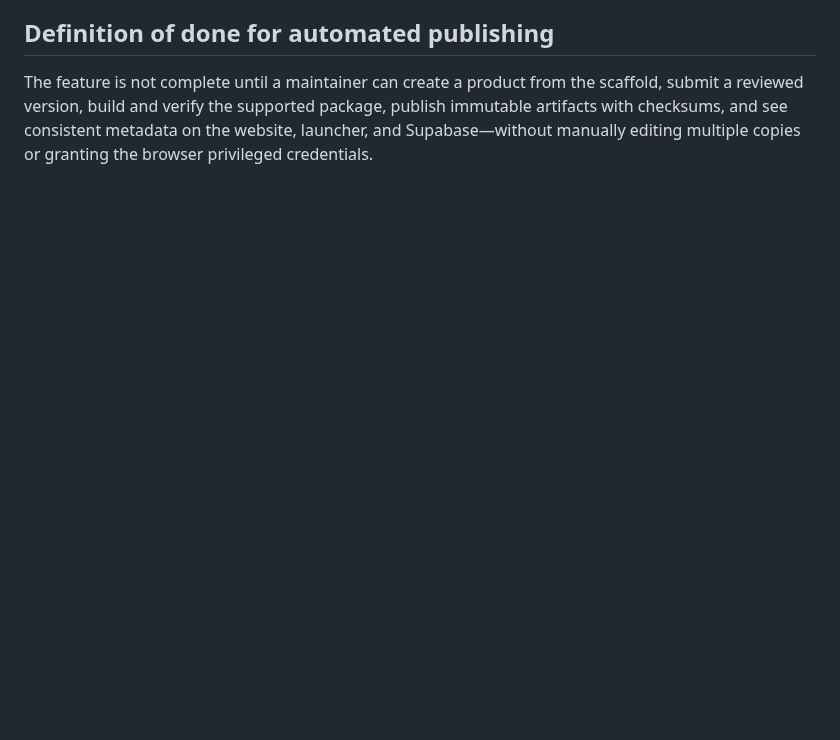
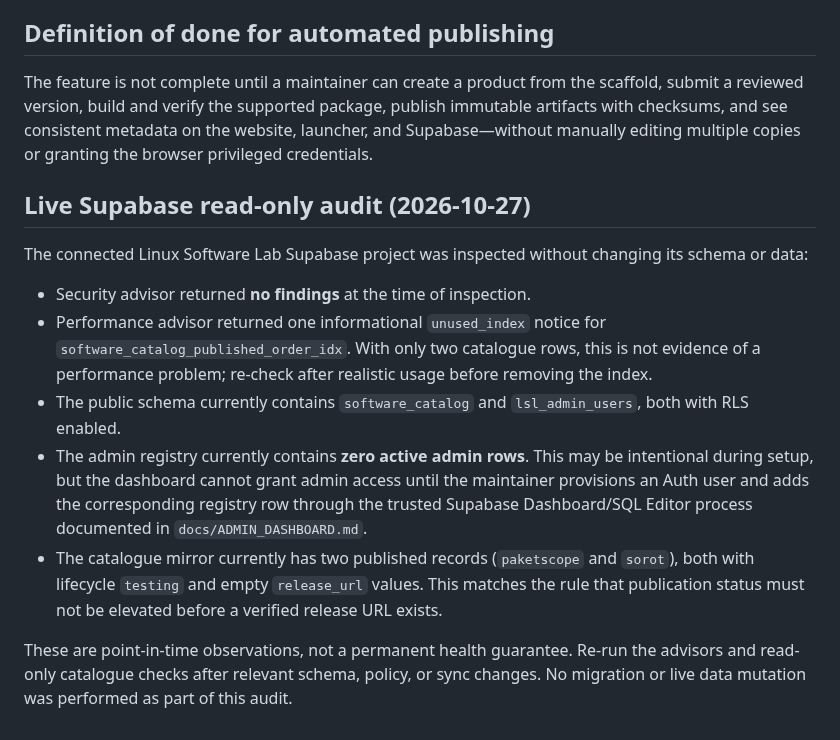
Before and after one commit to M-TamDre07/Linux-Software-Lab, a Markdown page: docs/RELEASE_PLATFORM_FOUNDATION.md, the part around the change. Rendered like a GitHub page; blank space fills up the shorter version.

Commit message:
docs: record read-only Supabase audit findings

```diff
--- a/docs/RELEASE_PLATFORM_FOUNDATION.md
+++ b/docs/RELEASE_PLATFORM_FOUNDATION.md
@@ -127,3 +127,16 @@ The first implementation should keep publication gated behind GitHub Actions and
 ## Definition of done for automated publishing
 
 The feature is not complete until a maintainer can create a product from the scaffold, submit a reviewed version, build and verify the supported package, publish immutable artifacts with checksums, and see consistent metadata on the website, launcher, and Supabase—without manually editing multiple copies or granting the browser privileged credentials.
+
+
+## Live Supabase read-only audit (2026-10-27)
+
+The connected Linux Software Lab Supabase project was inspected without changing its schema or data:
+
+- Security advisor returned **no findings** at the time of inspection.
+- Performance advisor returned one informational `unused_index` notice for `software_catalog_published_order_idx`. With only two catalogue rows, this is not evidence of a performance problem; re-check after realistic usage before removing the index.
+- The public schema currently contains `software_catalog` and `lsl_admin_users`, both with RLS enabled.
+- The admin registry currently contains **zero active admin rows**. This may be intentional during setup, but the dashboard cannot grant admin access until the maintainer provisions an Auth user and adds the corresponding registry row through the trusted Supabase Dashboard/SQL Editor process documented in `docs/ADMIN_DASHBOARD.md`.
+- The catalogue mirror currently has two published records (`paketscope` and `sorot`), both with lifecycle `testing` and empty `release_url` values. This matches the rule that publication status must not be elevated before a verified release URL exists.
+
+These are point-in-time observations, not a permanent health guarantee. Re-run the advisors and read-only catalogue checks after relevant schema, policy, or sync changes. No migration or live data mutation was performed as part of this audit.
```
